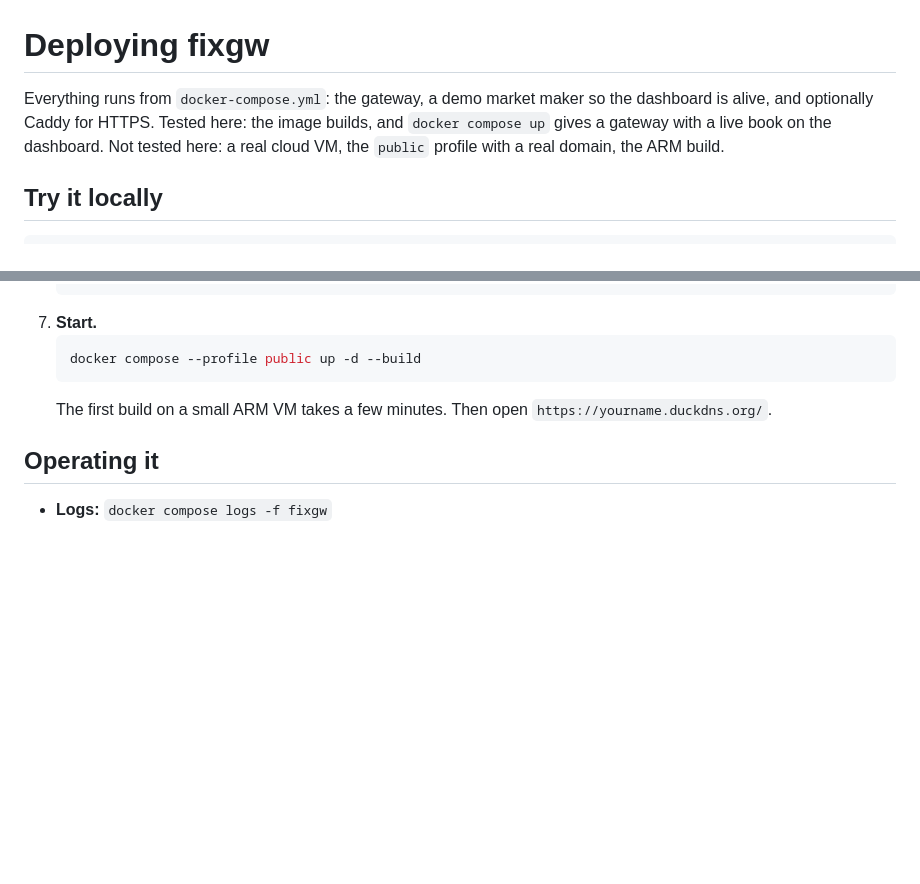
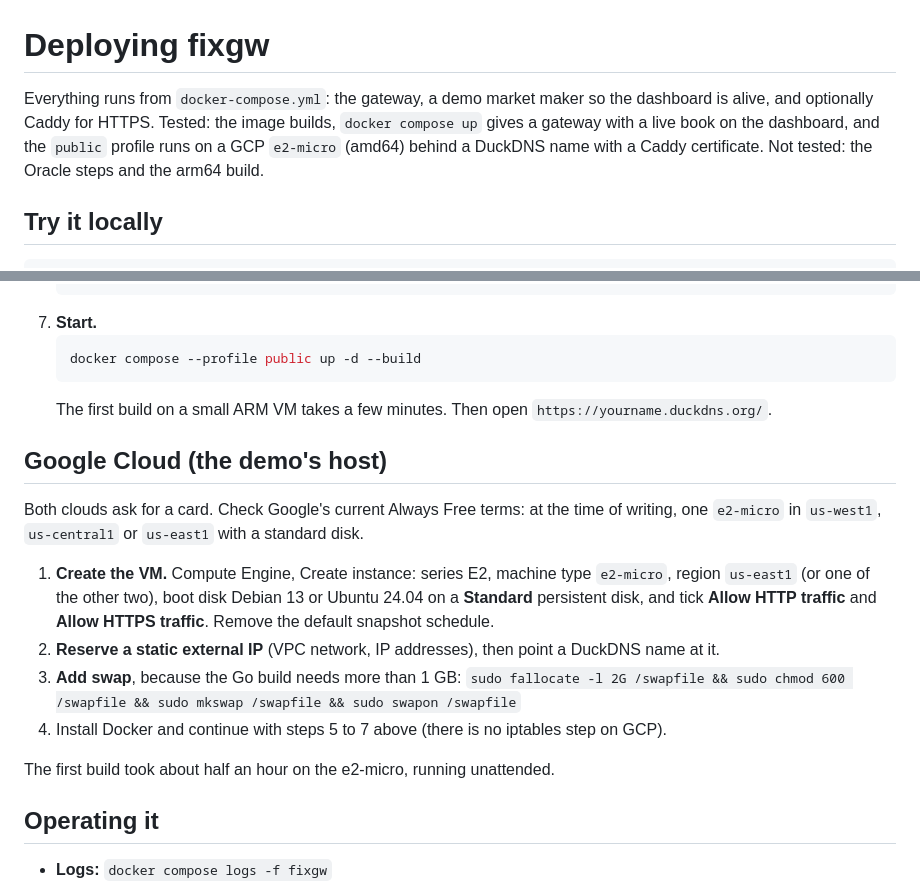
Before and after one commit to manav2701/fixgw, a Markdown page: docs/DEPLOY.md, 2 parts joined by grey strips. GitHub-like rendering; blank space fills up the shorter version.

```diff
--- a/docs/DEPLOY.md
+++ b/docs/DEPLOY.md
@@ -1,9 +1,10 @@
 # Deploying fixgw
 
 Everything runs from `docker-compose.yml`: the gateway, a demo market maker so the
-dashboard is alive, and optionally Caddy for HTTPS. Tested here: the image builds,
-and `docker compose up` gives a gateway with a live book on the dashboard. Not
-tested here: a real cloud VM, the `public` profile with a real domain, the ARM build.
+dashboard is alive, and optionally Caddy for HTTPS. Tested: the image builds,
+`docker compose up` gives a gateway with a live book on the dashboard, and the
+`public` profile runs on a GCP `e2-micro` (amd64) behind a DuckDNS name with a
+Caddy certificate. Not tested: the Oracle steps and the arm64 build.
 
 ## Try it locally
 
@@ -59,6 +60,23 @@ long-lived TCP sessions and in-memory order state.
    The first build on a small ARM VM takes a few minutes. Then open
    `https://yourname.duckdns.org/`.
 
+## Google Cloud (the demo's host)
+
+Both clouds ask for a card. Check Google's current Always Free terms: at the time of
+writing, one `e2-micro` in `us-west1`, `us-central1` or `us-east1` with a standard disk.
+
+1. **Create the VM.** Compute Engine, Create instance: series E2, machine type
+   `e2-micro`, region `us-east1` (or one of the other two), boot disk Debian 13 or
+   Ubuntu 24.04 on a **Standard** persistent disk, and tick **Allow HTTP traffic** and
+   **Allow HTTPS traffic**. Remove the default snapshot schedule.
+2. **Reserve a static external IP** (VPC network, IP addresses), then point a DuckDNS
+   name at it.
+3. **Add swap**, because the Go build needs more than 1 GB:
+   `sudo fallocate -l 2G /swapfile && sudo chmod 600 /swapfile && sudo mkswap /swapfile && sudo swapon /swapfile`
+4. Install Docker and continue with steps 5 to 7 above (there is no iptables step on GCP).
+
+The first build took about half an hour on the e2-micro, running unattended.
+
 ## Operating it
 
 - **Logs:** `docker compose logs -f fixgw`
```
Also changed, not shown: README.md (+9 -2 lines), docs/demo.gif (added).
